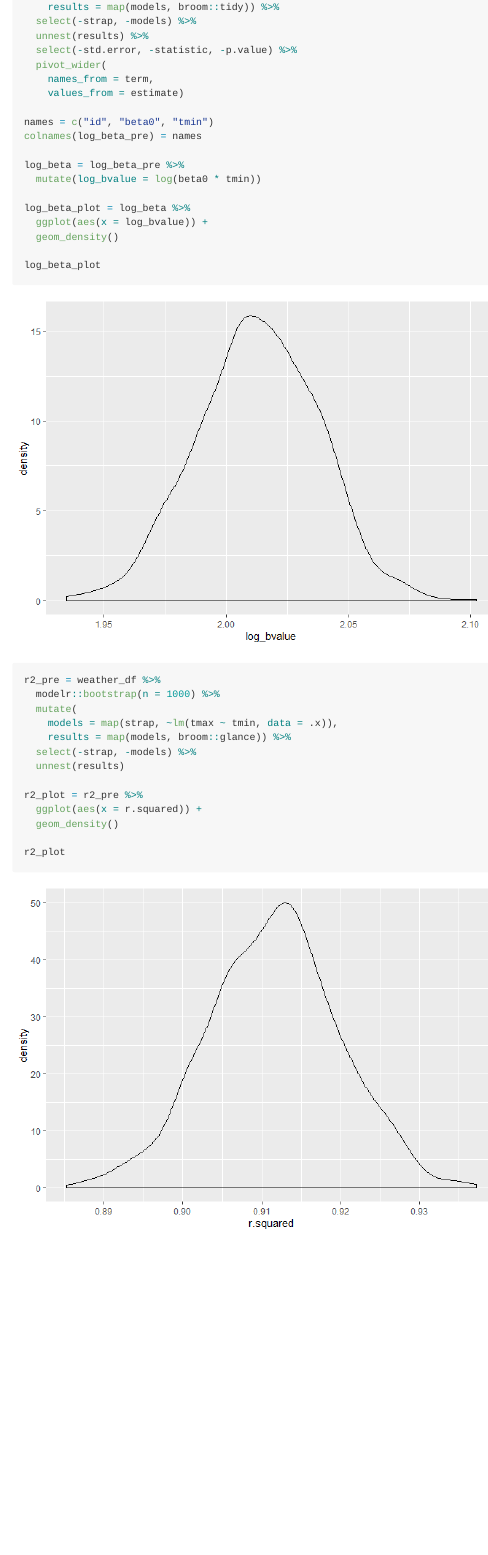
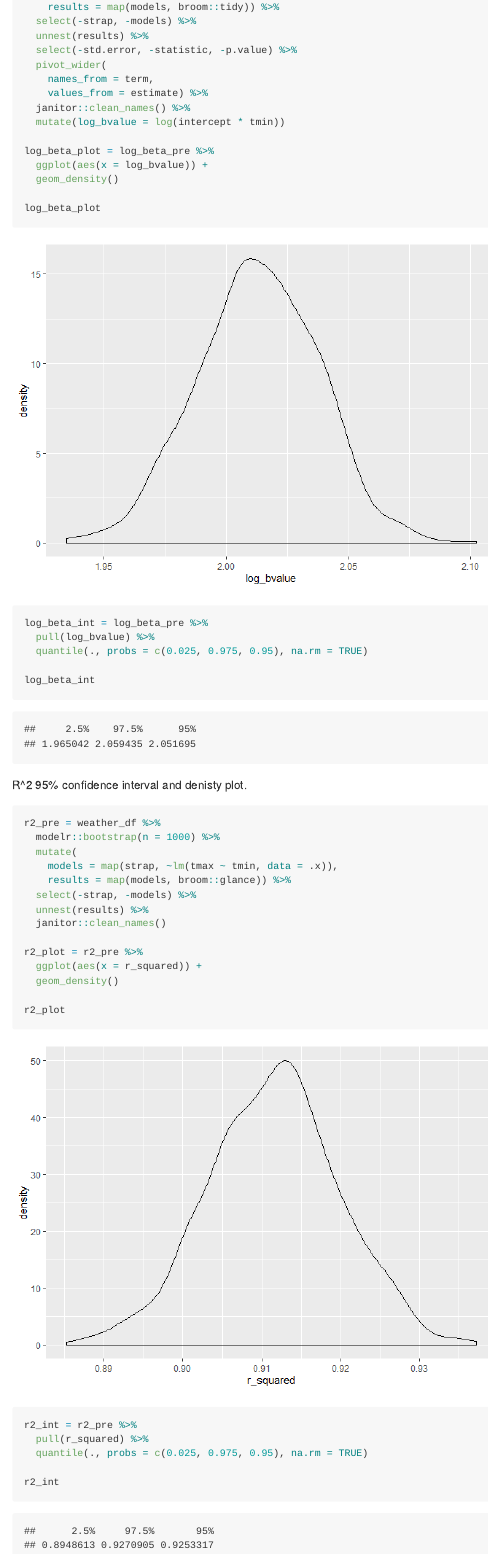
Before and after one commit to sz2800/p8105_hw6_sz2800, an R Markdown document (p8105_hw6_sz2800.Rmd): the page in a window 1100 px wide, from 7600 px down. The pictures show the output file p8105_hw6_sz2800.md that the author committed with the source, drawn offline in the style of GitHub; long lines of code are wrapped.

Commit message:
5th commit: attempted 95% CI for problem 2

````diff
--- a/p8105_hw6_sz2800.Rmd
+++ b/p8105_hw6_sz2800.Rmd
@@ -183,22 +183,24 @@ log_beta_pre = weather_df %>%
   select(-std.error, -statistic, -p.value) %>%
   pivot_wider(
     names_from = term,
-    values_from = estimate)
+    values_from = estimate) %>%
+  janitor::clean_names() %>%
+  mutate(log_bvalue = log(intercept * tmin))
 
-names = c("id", "beta0", "tmin")
-colnames(log_beta_pre) = names
-
-log_beta = log_beta_pre %>%
-  mutate(log_bvalue = log(beta0 * tmin))
-
-log_beta_plot = log_beta %>%
+log_beta_plot = log_beta_pre %>%
   ggplot(aes(x = log_bvalue)) +
   geom_density()
 
 log_beta_plot
+
+log_beta_int = log_beta_pre %>%
+  pull(log_bvalue) %>%
+  quantile(., probs = c(0.025, 0.975, 0.95), na.rm = TRUE)
+
+log_beta_int
 ```
 
-
+R^2 95% confidence interval and denisty plot.
 ```{r}
 r2_pre = weather_df %>%
   modelr::bootstrap(n = 1000) %>%
@@ -206,11 +208,18 @@ r2_pre = weather_df %>%
     models = map(strap, ~lm(tmax ~ tmin, data = .x)),
     results = map(models, broom::glance)) %>%
   select(-strap, -models) %>%
-  unnest(results)
+  unnest(results) %>%
+  janitor::clean_names()
 
 r2_plot = r2_pre %>%
-  ggplot(aes(x = r.squared)) +
+  ggplot(aes(x = r_squared)) +
   geom_density()
 
 r2_plot
+
+r2_int = r2_pre %>%
+  pull(r_squared) %>%
+  quantile(., probs = c(0.025, 0.975, 0.95), na.rm = TRUE)
+
+r2_int
 ```
````
Also changed, not shown: p8105_hw6_sz2800.md, p8105_hw6_sz2800_files/figure-gfm/unnamed-chunk-12-1.png, p8105_hw6_sz2800_files/figure-gfm/unnamed-chunk-8-1.png.
